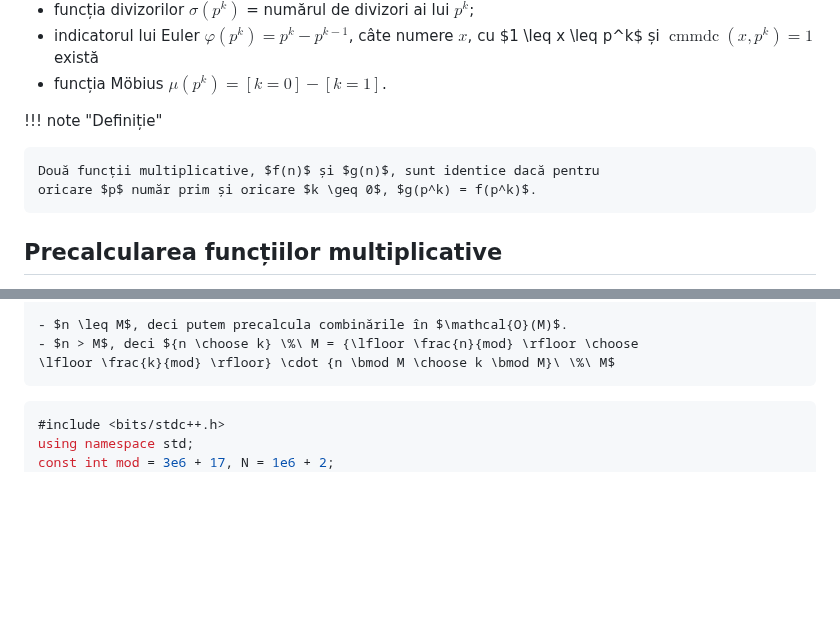
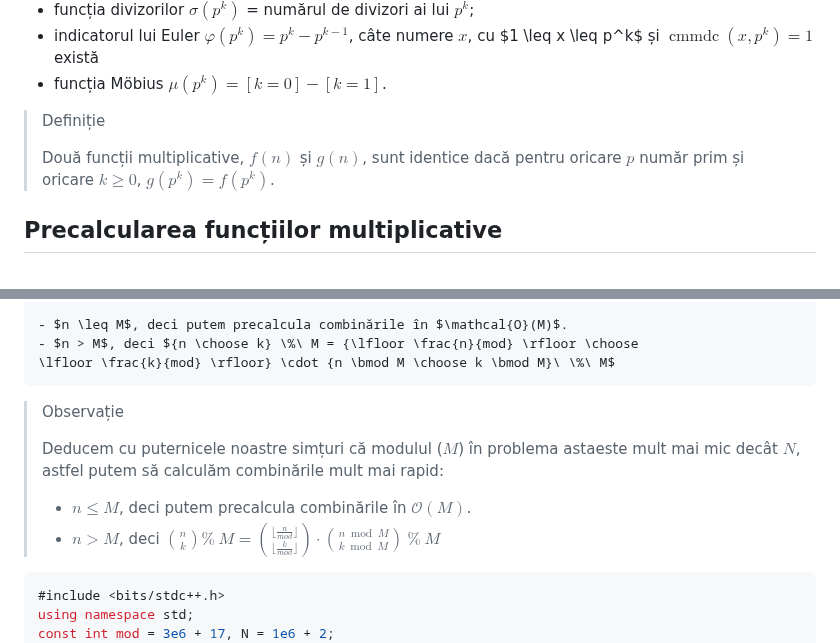
Before and after one commit to Sueyoubeth/Atestat, a Markdown page: mobius.md, 2 parts joined by grey strips. GitHub-like rendering; blank space fills up the shorter version.

````diff
--- a/mobius.md
+++ b/mobius.md
@@ -34,11 +37,10 @@ Pentru $\forall p \in \mathbb{N}$, $p$ număr prim, și $\forall k \in
   \leq x \leq p^k$ și $\operatorname{cmmdc}(x, p^k) = 1$ există
 - funcția Möbius $\mu(p^k) = [k = 0] - [k = 1]$.
 
-!!! note "Definiție"
 
-    Două funcții multiplicative, $f(n)$ și $g(n)$, sunt identice dacă pentru
-    oricare $p$ număr prim și oricare $k \geq 0$, $g(p^k) = f(p^k)$.
-
+> Definiție
+>
+> Două funcții multiplicative, $f(n)$ și $g(n)$, sunt identice dacă pentru oricare $p$ număr prim și oricare $k \geq 0$, $g(p^k) = f(p^k)$.
 ## Precalcularea funcțiilor multiplicative
 
 În contextul nostru, vom lucra cel mai des cu funcții multiplicative, iar de
@@ -573,6 +569,13 @@ $$ f(n) = {n-k+1 \choose k} - \sum_{d=2}^{n} f\left(\left\lfloor \frac{n}{d}
     - $n > M$, deci ${n \choose k} \%\ M = {\lfloor \frac{n}{mod} \rfloor \choose
     \lfloor \frac{k}{mod} \rfloor} \cdot {n \bmod M \choose k \bmod M}\ \%\ M$
 
+> Observație
+>
+> Deducem cu puternicele noastre simțuri că modulul ($M$) în problema astaeste mult mai mic decât $N$, astfel putem să calculăm combinările mult mai rapid:
+> - $n \leq M$, deci putem precalcula combinările în $\mathcal{O}(M)$.
+> - $n > M$, deci ${n \choose k} \%\ M = {\lfloor \frac{n}{mod} \rfloor \choose\lfloor \frac{k}{mod} \rfloor} \cdot {n \bmod M \choose k \bmod M}\ \%\ M$
+
+
 ```cpp
 #include <bits/stdc++.h>
 using namespace std;
````
Also changed, not shown: other parts of mobius.md (+17 -20 lines).
